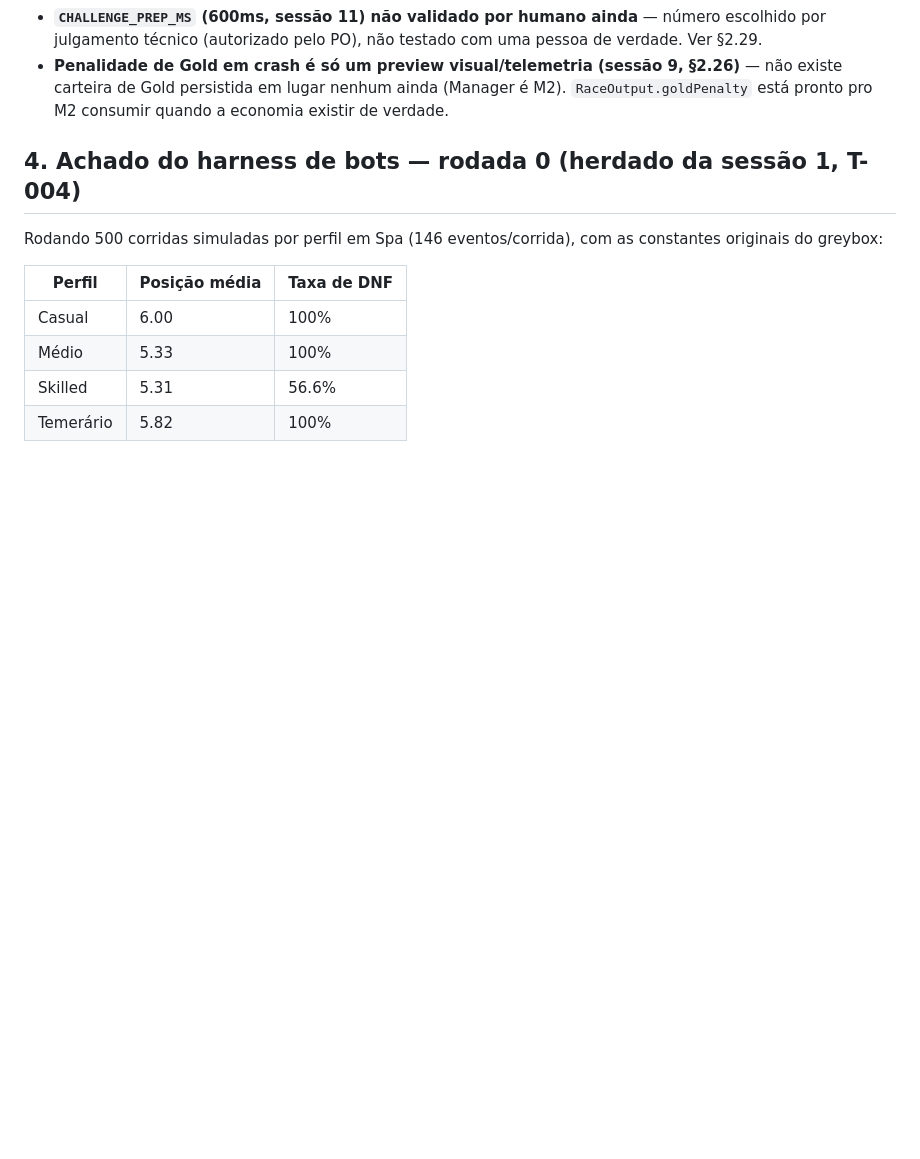
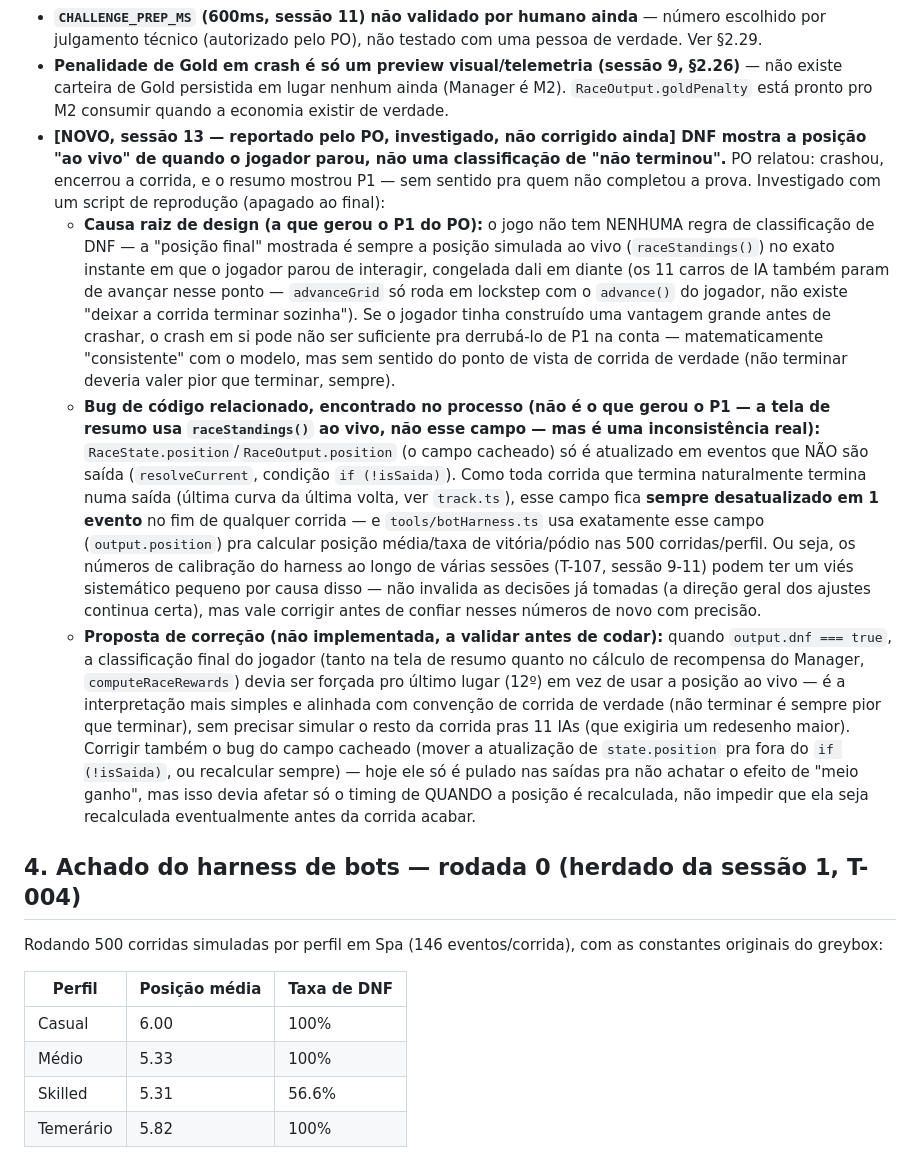
Before and after one commit to daniellimabr/racing-manager, a Markdown page: Claude-Racing.md, the part around the change. Rendered like a GitHub page; blank space fills up the shorter version.

Commit message:
Investiga bug de posicao no DNF reportado pelo PO (P1 indevido) - achado, nao corrigido

```diff
--- a/Claude-Racing.md
+++ b/Claude-Racing.md
@@ -738,6 +738,10 @@ PO pediu explicitamente ("senti falta do mecanismo de tempo de volta") e autoriz
 - **`PLAYER_GRID_PACE_SCALE` (0.89, sessão 11) — Temerário ficou na borda da meta de DNF (30-45%, ~27-31% observado em 3 rodadas).** Extremamente sensível nesta faixa (mesma fragilidade do extinto `POSITION_UNIT_SECONDS`). Ver §2.29 pra tabela completa de calibração — aguardando confirmação humana antes de reabrir.
 - **`CHALLENGE_PREP_MS` (600ms, sessão 11) não validado por humano ainda** — número escolhido por julgamento técnico (autorizado pelo PO), não testado com uma pessoa de verdade. Ver §2.29.
 - **Penalidade de Gold em crash é só um preview visual/telemetria (sessão 9, §2.26)** — não existe carteira de Gold persistida em lugar nenhum ainda (Manager é M2). `RaceOutput.goldPenalty` está pronto pro M2 consumir quando a economia existir de verdade.
+- **[NOVO, sessão 13 — reportado pelo PO, investigado, não corrigido ainda] DNF mostra a posição "ao vivo" de quando o jogador parou, não uma classificação de "não terminou".** PO relatou: crashou, encerrou a corrida, e o resumo mostrou P1 — sem sentido pra quem não completou a prova. Investigado com um script de reprodução (apagado ao final):
+  - **Causa raiz de design (a que gerou o P1 do PO):** o jogo não tem NENHUMA regra de classificação de DNF — a "posição final" mostrada é sempre a posição simulada ao vivo (`raceStandings()`) no exato instante em que o jogador parou de interagir, congelada dali em diante (os 11 carros de IA também param de avançar nesse ponto — `advanceGrid` só roda em lockstep com o `advance()` do jogador, não existe "deixar a corrida terminar sozinha"). Se o jogador tinha construído uma vantagem grande antes de crashar, o crash em si pode não ser suficiente pra derrubá-lo de P1 na conta — matematicamente "consistente" com o modelo, mas sem sentido do ponto de vista de corrida de verdade (não terminar deveria valer pior que terminar, sempre).
+  - **Bug de código relacionado, encontrado no processo (não é o que gerou o P1 — a tela de resumo usa `raceStandings()` ao vivo, não esse campo — mas é uma inconsistência real):** `RaceState.position`/`RaceOutput.position` (o campo cacheado) só é atualizado em eventos que NÃO são saída (`resolveCurrent`, condição `if (!isSaida)`). Como toda corrida que termina naturalmente termina numa saída (última curva da última volta, ver `track.ts`), esse campo fica **sempre desatualizado em 1 evento** no fim de qualquer corrida — e `tools/botHarness.ts` usa exatamente esse campo (`output.position`) pra calcular posição média/taxa de vitória/pódio nas 500 corridas/perfil. Ou seja, os números de calibração do harness ao longo de várias sessões (T-107, sessão 9-11) podem ter um viés sistemático pequeno por causa disso — não invalida as decisões já tomadas (a direção geral dos ajustes continua certa), mas vale corrigir antes de confiar nesses números de novo com precisão.
+  - **Proposta de correção (não implementada, a validar antes de codar):** quando `output.dnf === true`, a classificação final do jogador (tanto na tela de resumo quanto no cálculo de recompensa do Manager, `computeRaceRewards`) devia ser forçada pro último lugar (12º) em vez de usar a posição ao vivo — é a interpretação mais simples e alinhada com convenção de corrida de verdade (não terminar é sempre pior que terminar), sem precisar simular o resto da corrida pras 11 IAs (que exigiria um redesenho maior). Corrigir também o bug do campo cacheado (mover a atualização de `state.position` pra fora do `if (!isSaida)`, ou recalcular sempre) — hoje ele só é pulado nas saídas pra não achatar o efeito de "meio ganho", mas isso devia afetar só o timing de QUANDO a posição é recalculada, não impedir que ela seja recalculada eventualmente antes da corrida acabar.
 
 ## 4. Achado do harness de bots — rodada 0 (herdado da sessão 1, T-004)
 
```
